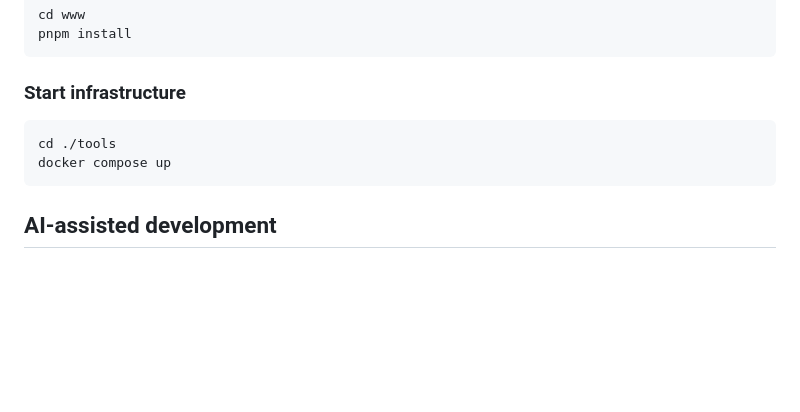
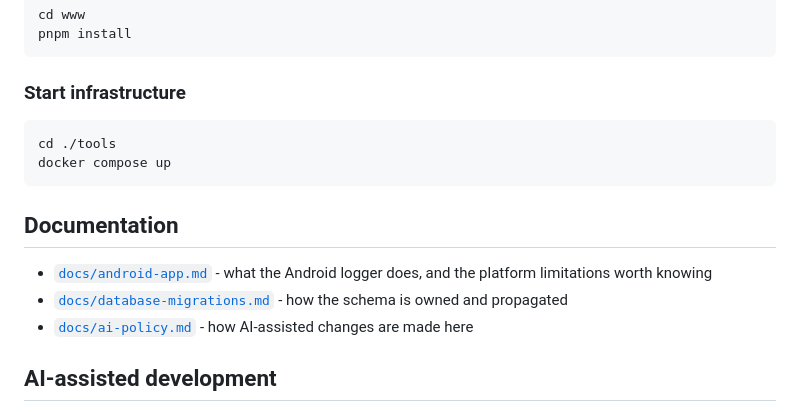
Before and after one commit to matus-barta/car_sensors, a Markdown page: README.md, the part around the change. Rendered like a GitHub page; blank space fills up the shorter version.

Commit message:
docs : Describe the Android logger and its platform limitations
Assisted-by: Claude Code (Claude Opus 5)

````diff
--- a/README.md
+++ b/README.md
@@ -116,6 +116,12 @@ cd ./tools
 docker compose up
 ```
 
+## Documentation
+
+- [`docs/android-app.md`](docs/android-app.md) - what the Android logger does, and the platform limitations worth knowing
+- [`docs/database-migrations.md`](docs/database-migrations.md) - how the schema is owned and propagated
+- [`docs/ai-policy.md`](docs/ai-policy.md) - how AI-assisted changes are made here
+
 ## AI-assisted development
 
 AI tools may be used to assist with research, documentation, analysis, and code suggestions. They are not autonomous contributors or decision-makers for this project.
````
Also changed, not shown: docs/android-app.md (added, +29 -0 lines).
